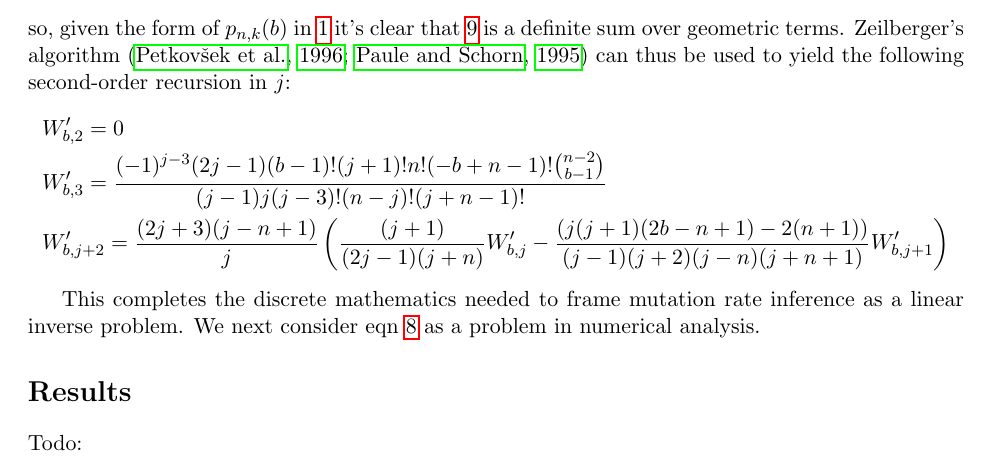
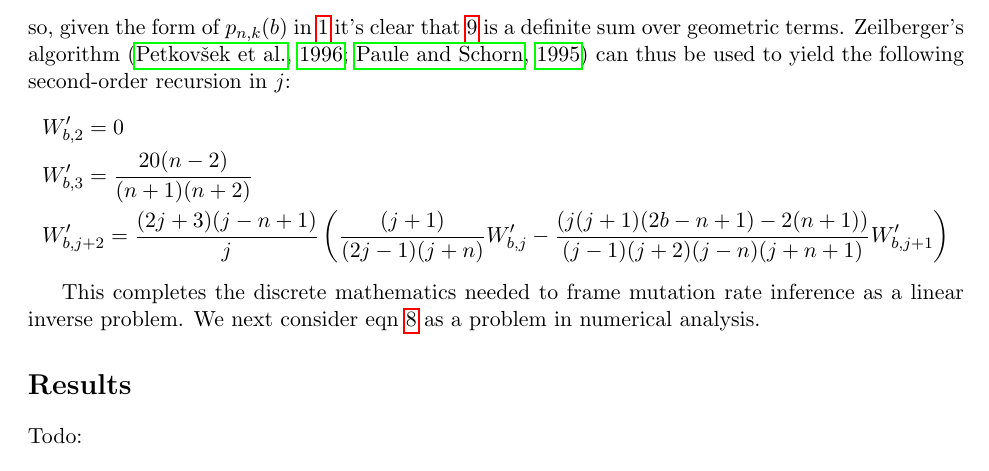
Before and after one commit to harrispopgen/mushi, a LaTeX paper (manuscript/main.tex): part of page 4 of 5, cut so that both start at the same text. Compiled offline with pdfLaTeX.

Commit message:
fix base case for W'

```diff
--- a/manuscript/main.tex
+++ b/manuscript/main.tex
@@ -161,7 +161,7 @@ so, given the form of $p_{n,k}(b)$ in \ref{eqn:p} it's clear that \ref{eqn:W'} i
 Zeilberger's algorithm \citep{petkovvsek1996b, paule1995mathematica} can thus be used to yield the following second-order recursion in $j$:
 \begin{align*}
 &W'_{b,2} = 0\\
-&W'_{b,3} = \frac{(-1)^{j-3} (2 j-1) (b-1)! (j+1)! n! (-b+n-1)! \binom{n-2}{b-1}}{(j-1) j (j-3)! (n-j)! (j+n-1)!}\\
+&W'_{b,3} = \frac{20 (n-2)}{(n+1)(n+2)}\\
 &W'_{b,j+2} = \frac{(2 j+3) (j-n+1)}{j} \left(\frac{(j+1)}{(2 j-1) (j+n)}W'_{b,j}-\frac{(j (j+1) (2 b-n+1)-2 (n+1))}{(j-1) (j+2) (j-n) (j+n+1)}W'_{b,j+1}\right)
 \end{align*}
 
```
